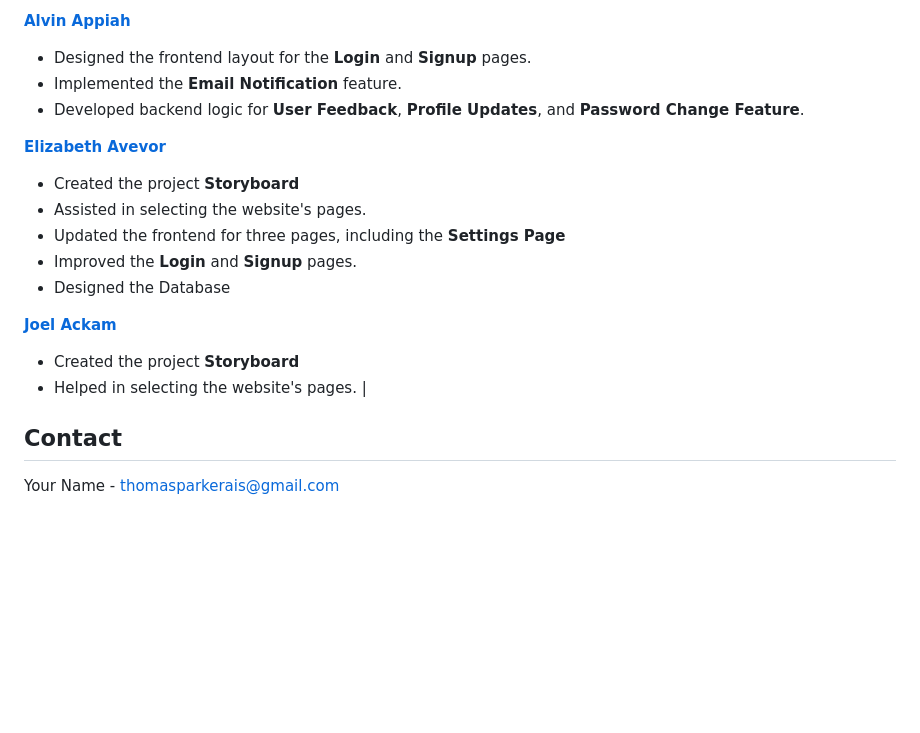
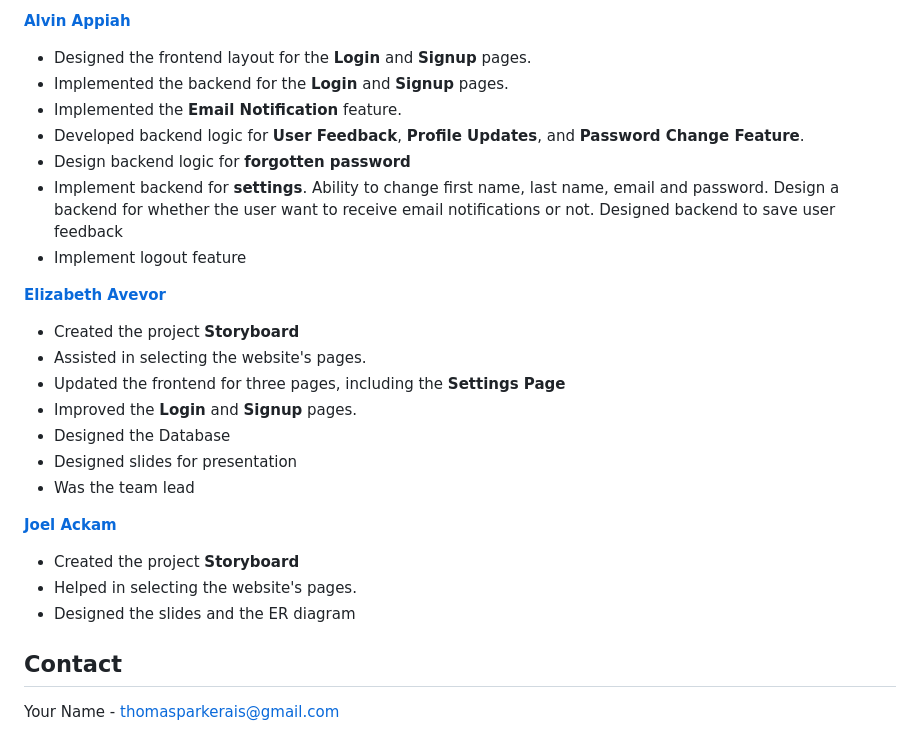
Before and after one commit to alappiah/SavvySaver, a Markdown page: README.md, the part around the change. GitHub-like rendering; blank space fills up the shorter version.

```diff
--- a/README.md
+++ b/README.md
@@ -162,8 +162,12 @@ We’d like to thank the following contributors for their valuable input and eff
 
 **[Alvin Appiah](https://github.com/alappiah)**
 - Designed the frontend layout for the **Login** and **Signup** pages.
+- Implemented the backend for the **Login** and **Signup** pages.
 - Implemented the **Email Notification** feature.
 - Developed backend logic for **User Feedback**, **Profile Updates**, and **Password Change Feature**.
+- Design backend logic for **forgotten password**
+- Implement backend for **settings**. Ability to change first name, last name, email and password. Design a backend for whether the user want to receive email notifications or not. Designed backend to save user feedback
+- Implement logout feature
 
 **[Elizabeth Avevor](https://github.com/Afful-yayra156)**
 - Created the project **Storyboard**
@@ -171,10 +175,13 @@ We’d like to thank the following contributors for their valuable input and eff
 - Updated the frontend for three pages, including the **Settings Page**
 - Improved the **Login** and **Signup** pages.
 - Designed the Database
+- Designed slides for presentation
+- Was the team lead
 
 **[Joel Ackam](https://github.com/contributor-profile)**
 - Created the project **Storyboard**
-- Helped in selecting the website's pages. |
+- Helped in selecting the website's pages.
+- Designed the slides and the ER diagram
 
 ## Contact
 
```
